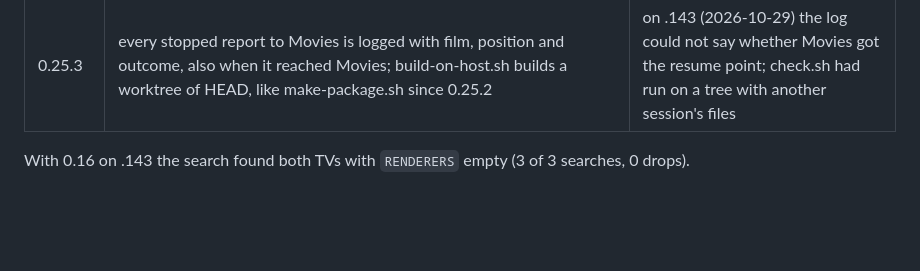
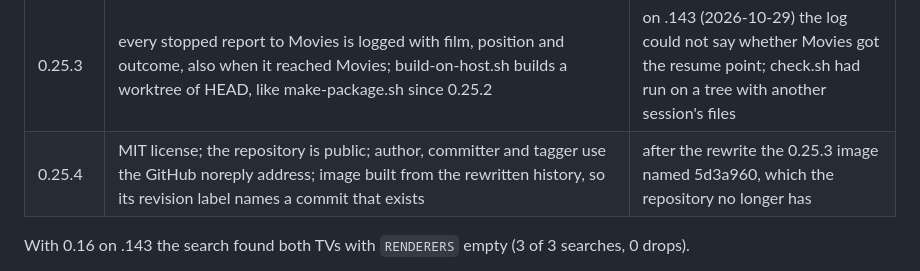
Before and after one commit to chicohaager/movies-cast, a Markdown page: docs/ROADMAP.md, the part around the change. Drawn GitHub-style; blank space fills up the shorter version.

Commit message:
ROADMAP: 0.25.4, license, public repository, image label matches the rewritten history

```diff
--- a/docs/ROADMAP.md
+++ b/docs/ROADMAP.md
@@ -22,6 +22,7 @@ day). Order approved on 2026-10-28.
 | 0.25.1 | the film dialog's buttons wrap instead of being cut off (all 18 languages, browser test at 360 px); the TV app is called Movies-Cast too; the time zone comes from the host's /etc/localtime (read-only), not TZ=$TZ; README screenshots from a public-domain demo library | at 390 px "Continue at 0:32:54" needed 147 px in a 116 px button; after an update in ZimaOS "Verwalten" $TZ stayed unfilled and the logs were UTC |
 | 0.25.2 | code and security review: parallel login guesses throttled, the cookie slides with the session, unique pair codes, state files synced; a TV that stopped answering ages out, no HTTP client follows redirects; SSDP answers, description fetches, known TVs, added hosts and open pairings capped; a stream stays with the address that fetched it first, and the player names a refused fetch; make-package.sh builds a worktree of HEAD; the phone page polls once at a time and keeps refusal buttons; the English check of server messages reads every source file (the host cap message was German only) | one SSDP sender on the LAN could fill memory and the TV list without logging in; any LAN host could fetch a running film with the URL the TV hands out over UPnP |
 | 0.25.3 | every stopped report to Movies is logged with film, position and outcome, also when it reached Movies; build-on-host.sh builds a worktree of HEAD, like make-package.sh since 0.25.2 | on .143 (2026-10-29) the log could not say whether Movies got the resume point; check.sh had run on a tree with another session's files |
+| 0.25.4 | MIT license; the repository is public; author, committer and tagger use the GitHub noreply address; image built from the rewritten history, so its revision label names a commit that exists | after the rewrite the 0.25.3 image named 5d3a960, which the repository no longer has |
 
 With 0.16 on .143 the search found both TVs with `RENDERERS` empty (3 of 3 searches, 0 drops).
 
```
